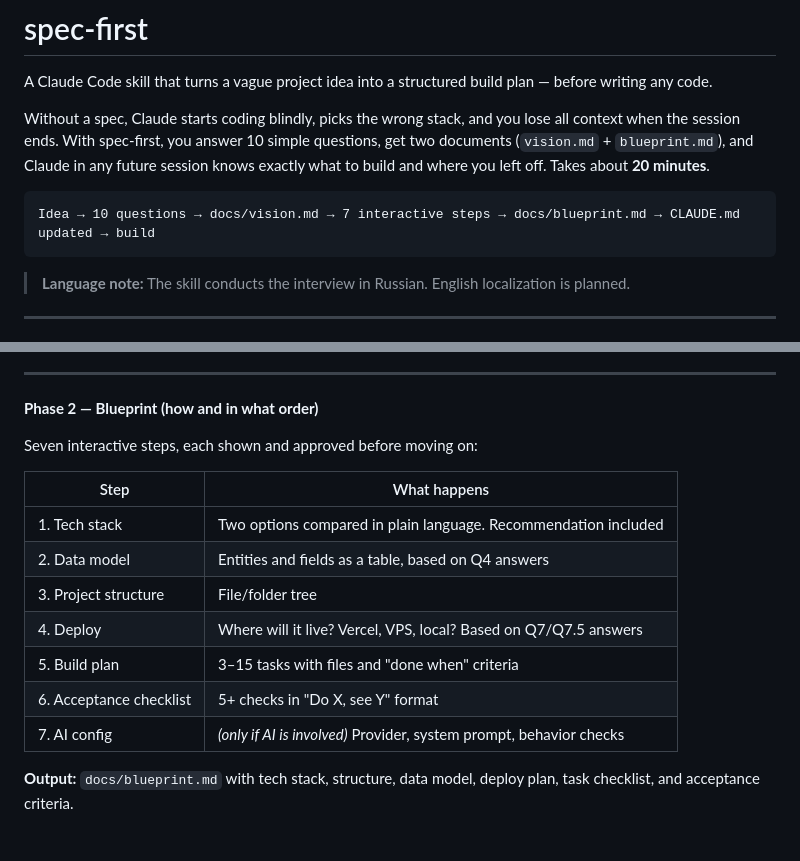
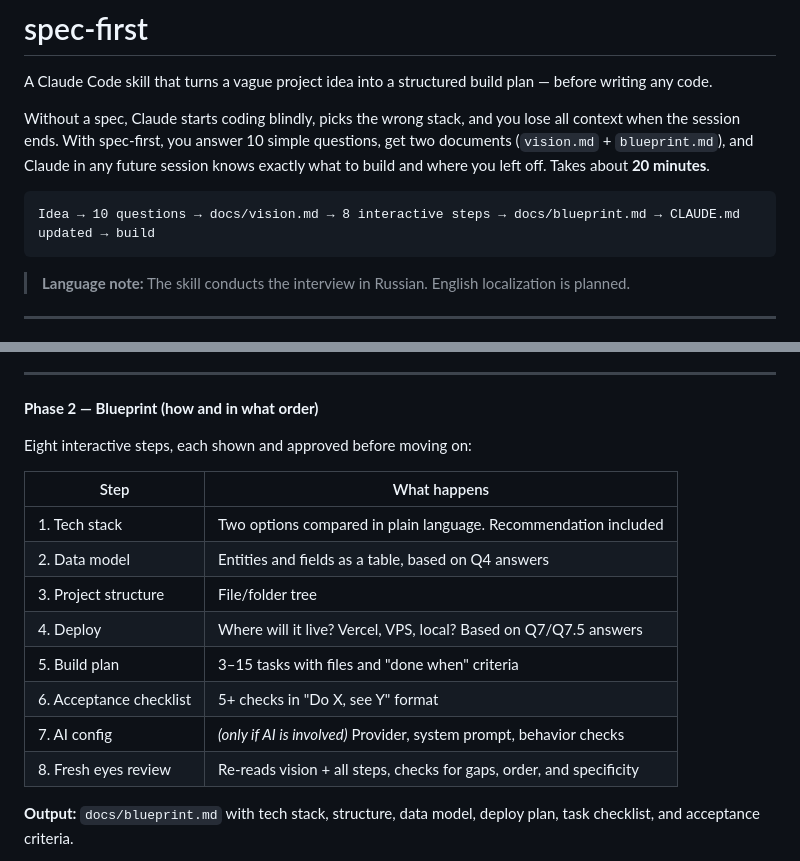
Before and after one commit to GuruDevvv/my-claude-skills, a Markdown page: spec-first/README.md, 2 parts joined by grey strips. Rendered like a GitHub page.

````diff
--- a/spec-first/README.md
+++ b/spec-first/README.md
@@ -5,7 +5,7 @@ A Claude Code skill that turns a vague project idea into a structured build plan
 Without a spec, Claude starts coding blindly, picks the wrong stack, and you lose all context when the session ends. With spec-first, you answer 10 simple questions, get two documents (`vision.md` + `blueprint.md`), and Claude in any future session knows exactly what to build and where you left off. Takes about **20 minutes**.
 
 ```
-Idea → 10 questions → docs/vision.md → 7 interactive steps → docs/blueprint.md → CLAUDE.md updated → build
+Idea → 10 questions → docs/vision.md → 8 interactive steps → docs/blueprint.md → CLAUDE.md updated → build
 ```
 
 > **Language note:** The skill conducts the interview in Russian. English localization is planned.
@@ -98,7 +98,7 @@ If you struggle with any question, the skill offers smart defaults, analogies, a
 
 **Phase 2 — Blueprint (how and in what order)**
 
-Seven interactive steps, each shown and approved before moving on:
+Eight interactive steps, each shown and approved before moving on:
 
 | Step | What happens |
 |------|-------------|
@@ -109,6 +109,7 @@ Seven interactive steps, each shown and approved before moving on:
 | 5. Build plan | 3–15 tasks with files and "done when" criteria |
 | 6. Acceptance checklist | 5+ checks in "Do X, see Y" format |
 | 7. AI config | *(only if AI is involved)* Provider, system prompt, behavior checks |
+| 8. Fresh eyes review | Re-reads vision + all steps, checks for gaps, order, and specificity |
 
 **Output:** `docs/blueprint.md` with tech stack, structure, data model, deploy plan, task checklist, and acceptance criteria.
 
````
Also changed, not shown: spec-first/SKILL.md (+25 -4 lines).
